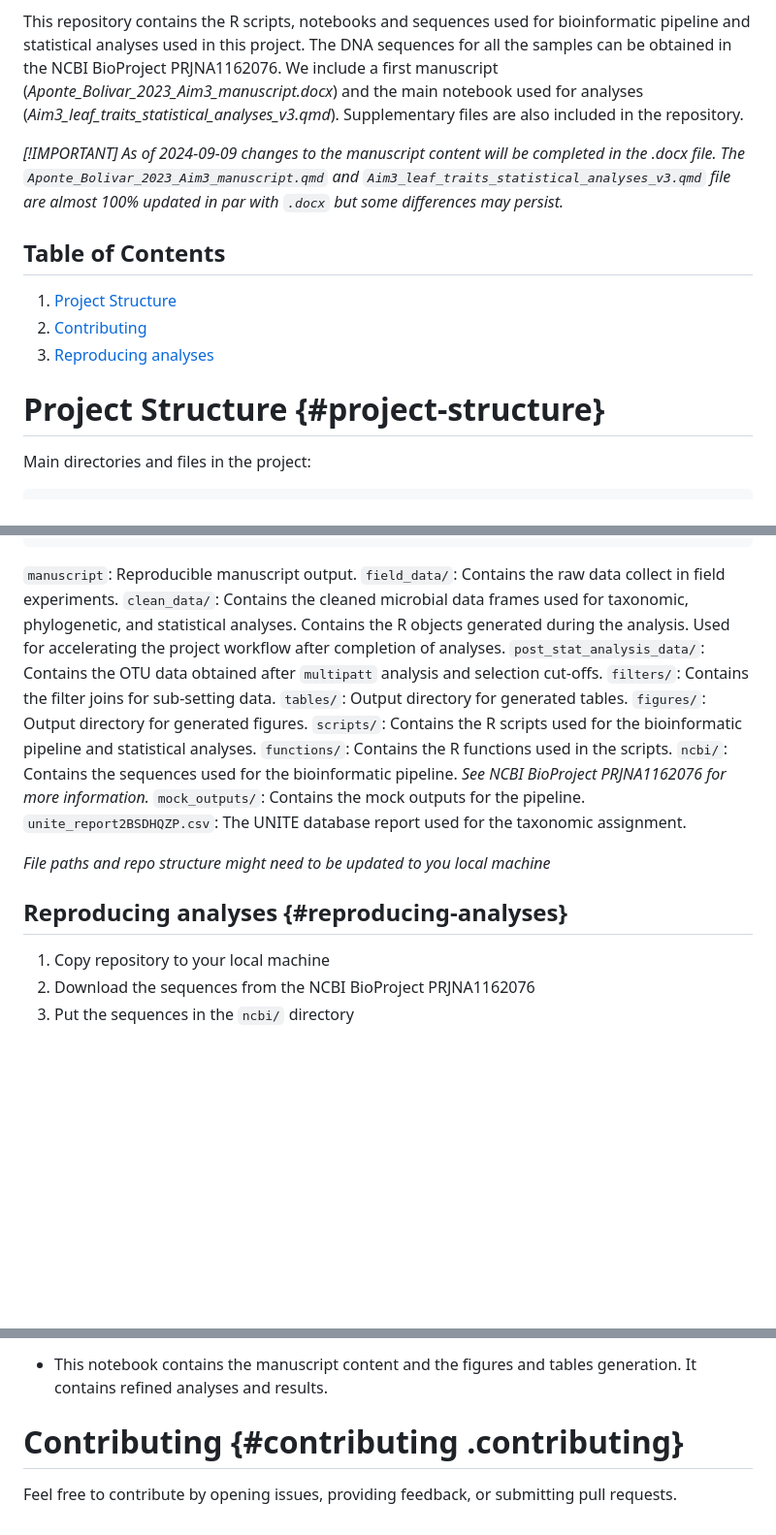
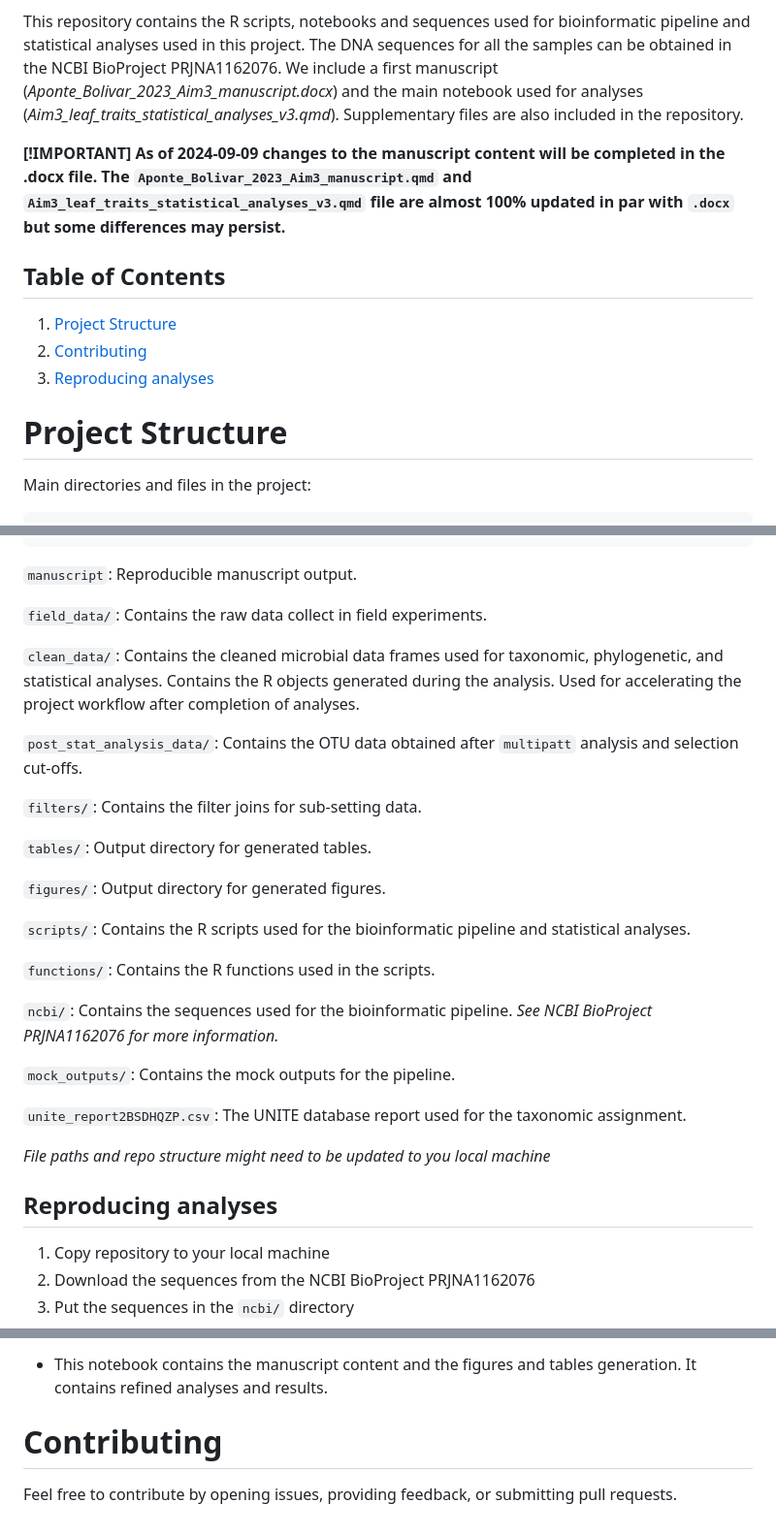
Before and after one commit to jibarozzo/endophyte-leaf-traits, a Markdown page: README.md, 3 parts joined by grey strips. Shown: that part at 97% size. Rendered like a GitHub page; blank space fills up the shorter version.

Commit message:
Update README.md Formatting

````diff
--- a/README.md
+++ b/README.md
@@ -4,7 +4,7 @@ In this study, we investigate the role of FEF abundance, diversity and community
 
 This repository contains the R scripts, notebooks and sequences used for bioinformatic pipeline and statistical analyses used in this project. The DNA sequences for all the samples can be obtained in the NCBI BioProject PRJNA1162076. We include a first manuscript (*Aponte_Bolivar_2023_Aim3_manuscript.docx*) and the main notebook used for analyses (*Aim3_leaf_traits_statistical_analyses_v3.qmd*). Supplementary files are also included in the repository.
 
-*\[!IMPORTANT\] As of 2024-09-09 changes to the manuscript content will be completed in the .docx file. The `Aponte_Bolivar_2023_Aim3_manuscript.qmd` and `Aim3_leaf_traits_statistical_analyses_v3.qmd` file are almost 100% updated in par with `.docx` but some differences may persist.*
+**\[!IMPORTANT\] As of 2024-09-09 changes to the manuscript content will be completed in the .docx file. The `Aponte_Bolivar_2023_Aim3_manuscript.qmd` and `Aim3_leaf_traits_statistical_analyses_v3.qmd` file are almost 100% updated in par with `.docx` but some differences may persist.**
 
 ## Table of Contents
 
@@ -14,5 +14,5 @@ This repository contains the R scripts, notebooks and sequences used for bioinfo
 
-# Project Structure {#project-structure}
+# Project Structure
 
 Main directories and files in the project:
 
@@ -37,11 +37,33 @@ Main directories and files in the project:
 └── unite_report2BSDHQZP.csv
 ```
 
-`manuscript`: Reproducible manuscript output. `field_data/`: Contains the raw data collect in field experiments. `clean_data/`: Contains the cleaned microbial data frames used for taxonomic, phylogenetic, and statistical analyses. Contains the R objects generated during the analysis. Used for accelerating the project workflow after completion of analyses. `post_stat_analysis_data/`: Contains the OTU data obtained after `multipatt` analysis and selection cut-offs. `filters/`: Contains the filter joins for sub-setting data. `tables/`: Output directory for generated tables. `figures/`: Output directory for generated figures. `scripts/`: Contains the R scripts used for the bioinformatic pipeline and statistical analyses. `functions/`: Contains the R functions used in the scripts. `ncbi/`: Contains the sequences used for the bioinformatic pipeline. *See NCBI BioProject PRJNA1162076 for more information.* `mock_outputs/`: Contains the mock outputs for the pipeline. `unite_report2BSDHQZP.csv`: The UNITE database report used for the taxonomic assignment.
+`manuscript`: Reproducible manuscript output.
+
+`field_data/`: Contains the raw data collect in field experiments.
+
+`clean_data/`: Contains the cleaned microbial data frames used for taxonomic, phylogenetic, and statistical analyses. Contains the R objects generated during the analysis. Used for accelerating the project workflow after completion of analyses.
+
+`post_stat_analysis_data/`: Contains the OTU data obtained after `multipatt` analysis and selection cut-offs.
+
+`filters/`: Contains the filter joins for sub-setting data.
+
+`tables/`: Output directory for generated tables.
+
+`figures/`: Output directory for generated figures.
+
+`scripts/`: Contains the R scripts used for the bioinformatic pipeline and statistical analyses.
+
+`functions/`: Contains the R functions used in the scripts.
+
+`ncbi/`: Contains the sequences used for the bioinformatic pipeline. *See NCBI BioProject PRJNA1162076 for more information.*
+
+`mock_outputs/`: Contains the mock outputs for the pipeline.
+
+`unite_report2BSDHQZP.csv`: The UNITE database report used for the taxonomic assignment.
 
 *File paths and repo structure might need to be updated to you local machine*
 
-## Reproducing analyses {#reproducing-analyses}
+## Reproducing analyses
 
 1.  Copy repository to your local machine
 2.  Download the sequences from the NCBI BioProject PRJNA1162076
@@ -55,6 +77,6 @@ Main directories and files in the project:
 
 -   This notebook contains the manuscript content and the figures and tables generation. It contains refined analyses and results.
 
-# Contributing {#contributing .contributing}
+# Contributing
 
 Feel free to contribute by opening issues, providing feedback, or submitting pull requests.
````
Also changed, not shown: other parts of README.md (+3 -3 lines).
